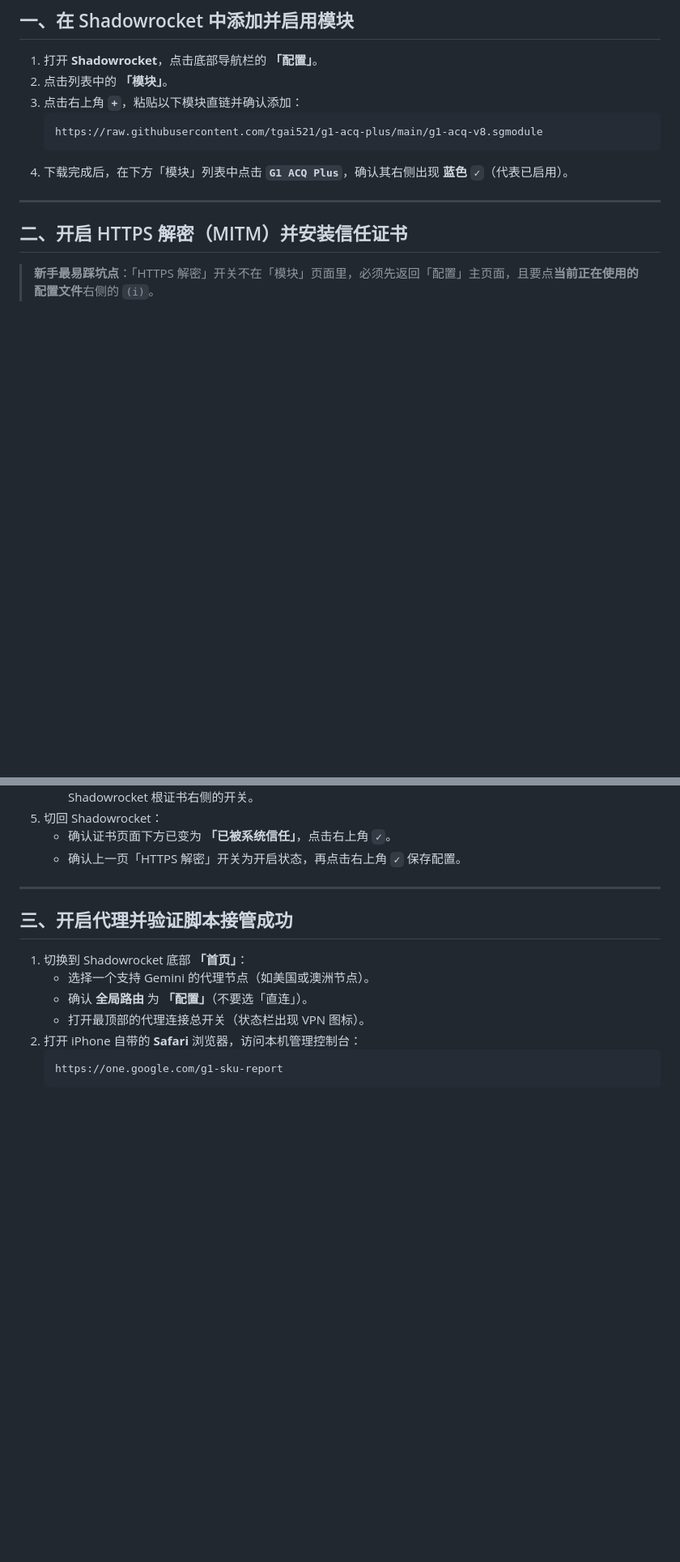
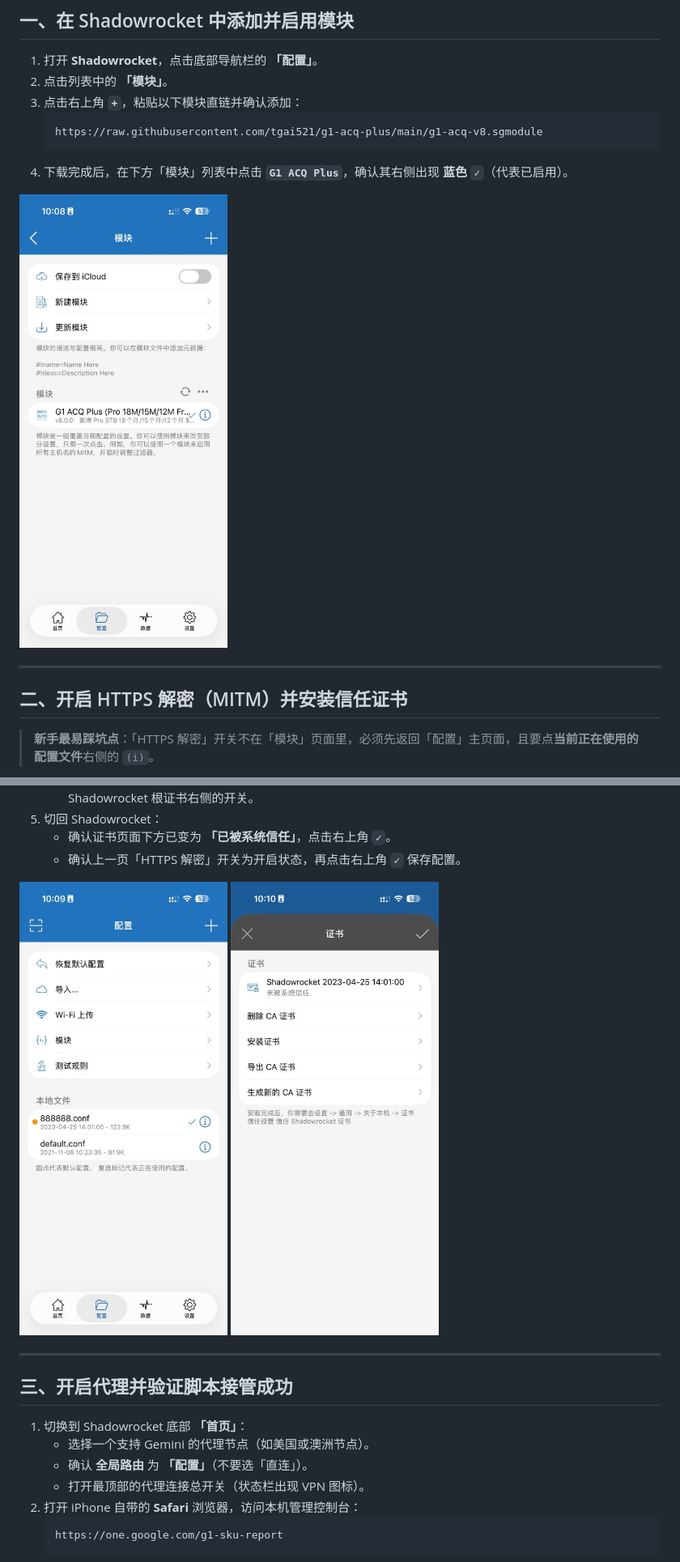
Before and after one commit to gaofeng-arcadedevhouse/gemini-pro-cheap-subscription, a Markdown page: README.md, 2 parts joined by grey strips. Shown at 81% size. GitHub-like rendering; pictures changed too: images/01-module-enabled.jpg (added), images/02-config-select.jpg (added), images/03-https-cert.jpg (added); blank space fills up the shorter version.

````diff
--- a/README.md
+++ b/README.md
@@ -35,6 +35,8 @@
    ```
 4. 下载完成后，在下方「模块」列表中点击 **`G1 ACQ Plus`**，确认其右侧出现 **蓝色 `✓`**（代表已启用）。
 
+<img src="./images/01-module-enabled.jpg" width="280" alt="Shadowrocket 模块已启用" />
+
 ---
 
 ## 二、开启 HTTPS 解密（MITM）并安装信任证书
@@ -54,6 +56,11 @@
    - 确认证书页面下方已变为 **「已被系统信任」**，点击右上角 **`✓`**。
    - 确认上一页「HTTPS 解密」开关为开启状态，再点击右上角 **`✓`** 保存配置。
 
+<p>
+  <img src="./images/02-config-select.jpg" width="260" alt="选择当前生效的配置文件" />
+  <img src="./images/03-https-cert.jpg" width="260" alt="生成并安装 Shadowrocket CA 证书" />
+</p>
+
 ---
 
 ## 三、开启代理并验证脚本接管成功
````
Also changed, not shown: other parts of README.md (+7 -0 lines), images/04-script-active.jpg (added), images/05-default-template.jpg (added), images/06-google-one-plans.jpg (added).
